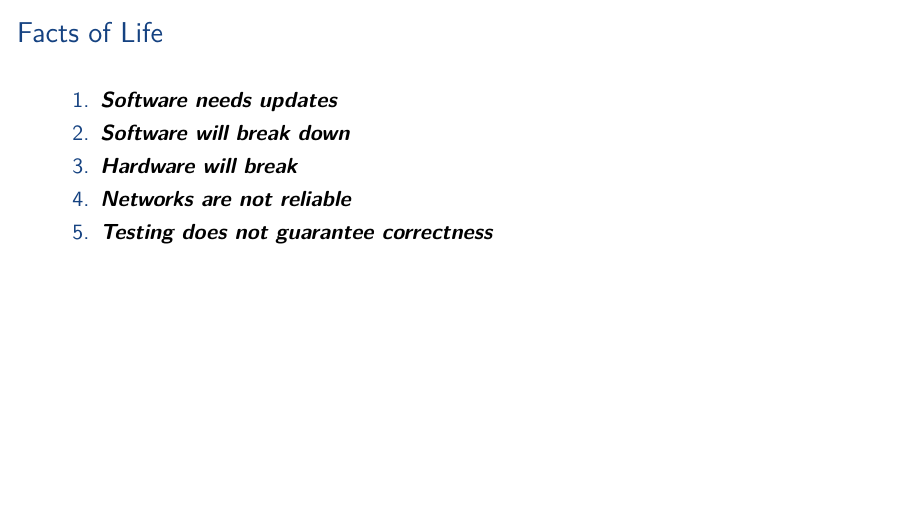
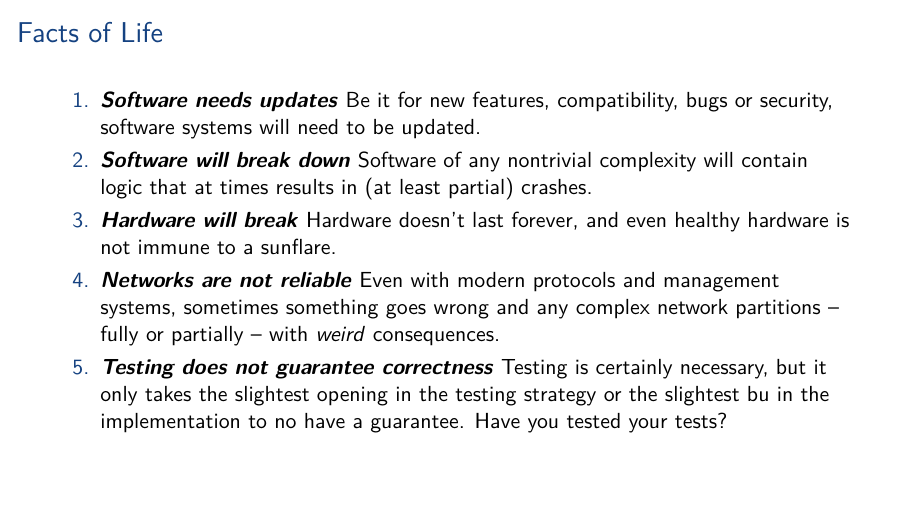
Before and after one commit to aslakjohansen/robust-systems-intro, LaTeX slides (doc/robust-systems-intro.tex): page 13 of 32. Compiled offline with XeLaTeX.

Commit message:
Filled in the facts of life text

```diff
--- a/doc/robust-systems-intro.tex
+++ b/doc/robust-systems-intro.tex
@@ -93,11 +93,11 @@
   \frametitle{Facts of Life}
   \vspace{3mm}
   \begin{enumerate}
-    \descitem{Software needs updates}
-    \descitem{Software will break down}
-    \descitem{Hardware will break}
-    \descitem{Networks are not reliable}
-    \descitem{Testing does not guarantee correctness}
+    \descitem{Software needs updates} Be it for new features, compatibility, bugs or security, software systems will need to be updated.
+    \descitem{Software will break down} Software of any nontrivial complexity will contain logic that at times results in (at least partial) crashes.
+    \descitem{Hardware will break} Hardware doesn't last forever, and even healthy hardware is not immune to a sunflare.
+    \descitem{Networks are not reliable} Even with modern protocols and management systems, sometimes something goes wrong and any complex network partitions -- fully or partially -- with \textsl{weird} consequences.
+    \descitem{Testing does not guarantee correctness} Testing is certainly necessary, but it only takes the slightest opening in the testing strategy or the slightest bu in the implementation to no have a guarantee. Have you tested your tests?
   \end{enumerate}
 \end{frame}
 
```
